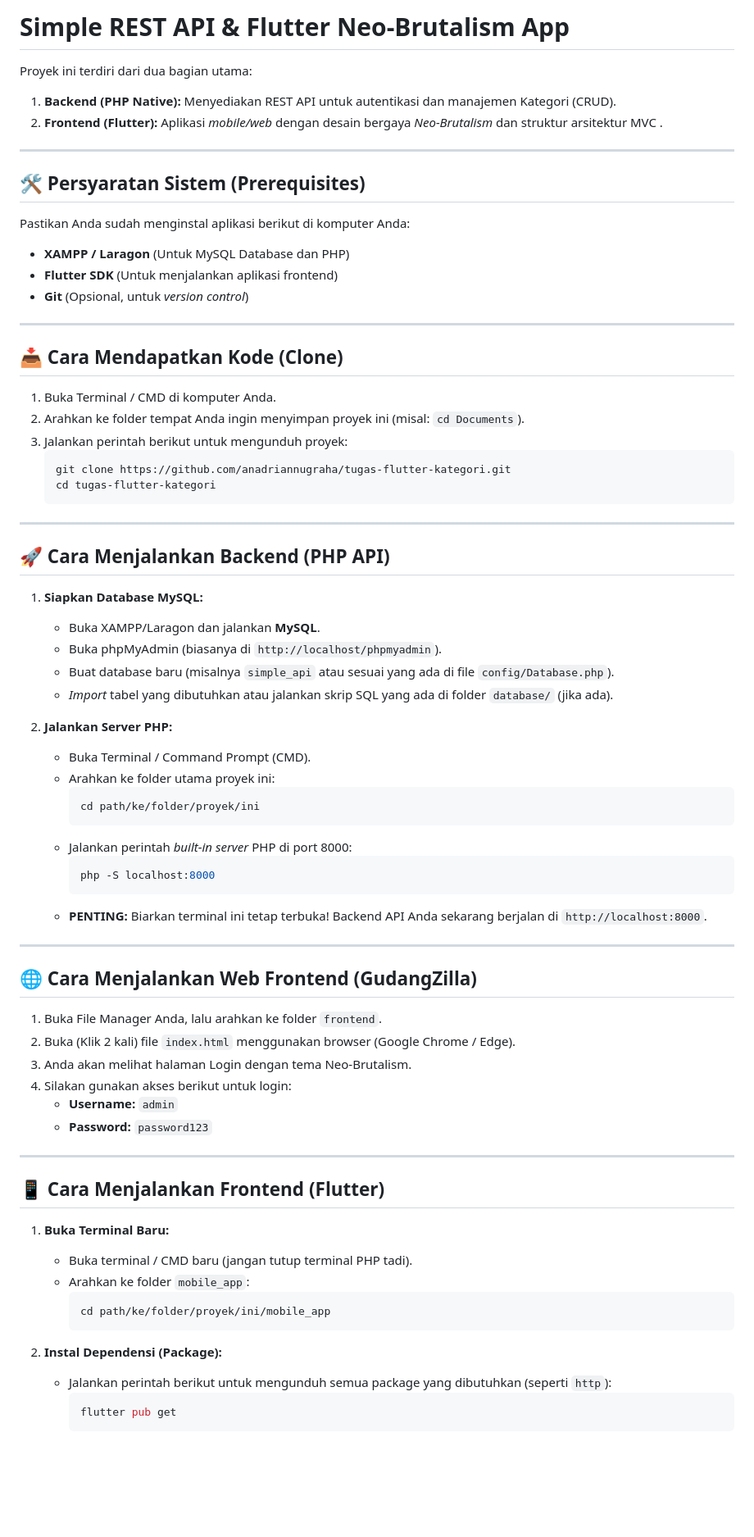
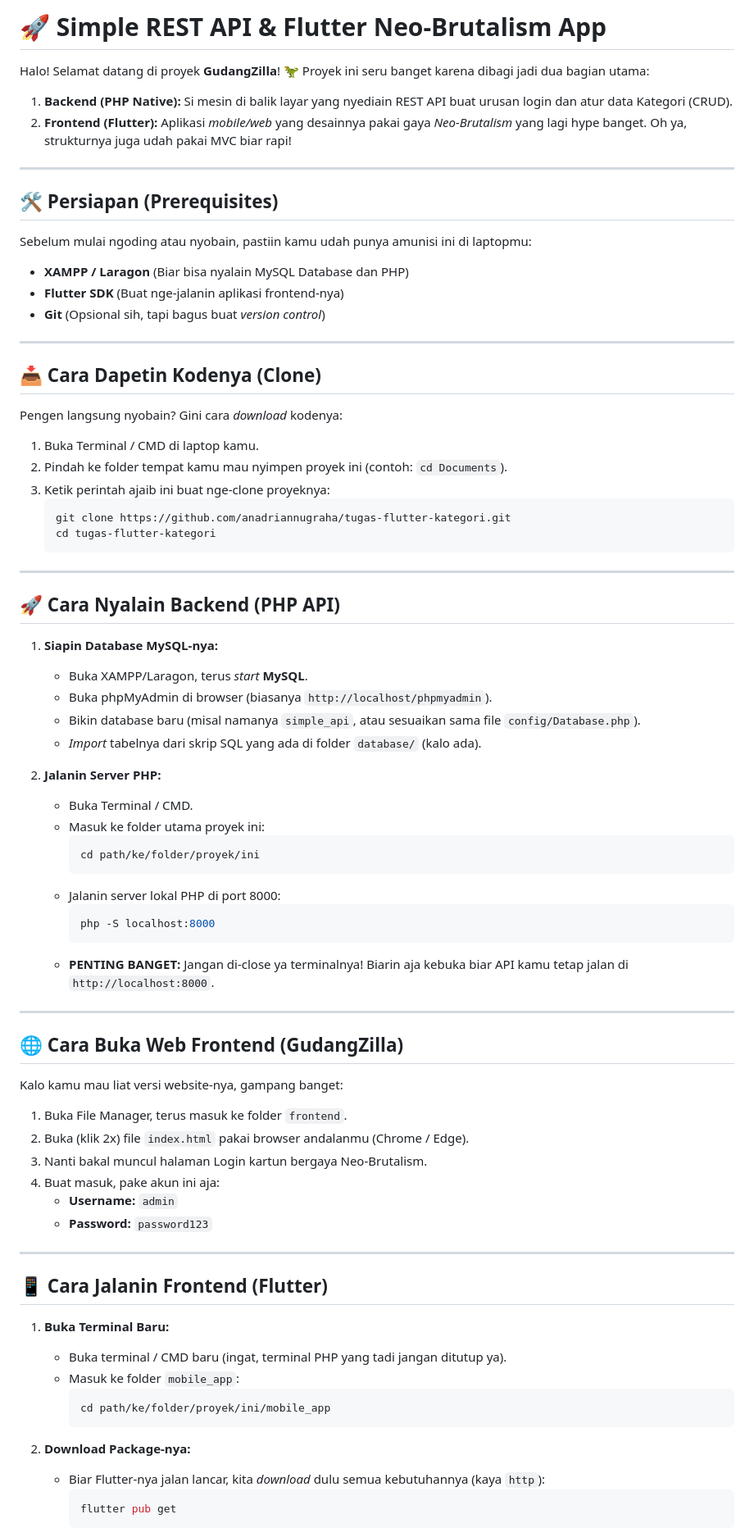
Before and after one commit to anadriannugraha/tugas-flutter-kategori, a Markdown page: README.md, the part around one of its changes. Shown at 82% size. Rendered like a GitHub page; blank space fills up the shorter version.

Commit message:
docs: rewrite README with a casual and friendly tone

````diff
--- a/README.md
+++ b/README.md
@@ -1,23 +1,25 @@
-# Simple REST API & Flutter Neo-Brutalism App
+# 🚀 Simple REST API & Flutter Neo-Brutalism App
 
-Proyek ini terdiri dari dua bagian utama:
-1. **Backend (PHP Native):** Menyediakan REST API untuk autentikasi dan manajemen Kategori (CRUD).
-2. **Frontend (Flutter):** Aplikasi *mobile/web* dengan desain bergaya *Neo-Brutalism* dan struktur arsitektur MVC .
+Halo! Selamat datang di proyek **GudangZilla**! 🦖
+Proyek ini seru banget karena dibagi jadi dua bagian utama:
+1. **Backend (PHP Native):** Si mesin di balik layar yang nyediain REST API buat urusan login dan atur data Kategori (CRUD).
+2. **Frontend (Flutter):** Aplikasi *mobile/web* yang desainnya pakai gaya *Neo-Brutalism* yang lagi hype banget. Oh ya, strukturnya juga udah pakai MVC biar rapi!
 
 ---
 
-## 🛠️ Persyaratan Sistem (Prerequisites)
-Pastikan Anda sudah menginstal aplikasi berikut di komputer Anda:
-- **XAMPP / Laragon** (Untuk MySQL Database dan PHP)
-- **Flutter SDK** (Untuk menjalankan aplikasi frontend)
-- **Git** (Opsional, untuk *version control*)
+## 🛠️ Persiapan (Prerequisites)
+Sebelum mulai ngoding atau nyobain, pastiin kamu udah punya amunisi ini di laptopmu:
+- **XAMPP / Laragon** (Biar bisa nyalain MySQL Database dan PHP)
+- **Flutter SDK** (Buat nge-jalanin aplikasi frontend-nya)
+- **Git** (Opsional sih, tapi bagus buat *version control*)
 
 ---
 
-## 📥 Cara Mendapatkan Kode (Clone)
-1. Buka Terminal / CMD di komputer Anda.
-2. Arahkan ke folder tempat Anda ingin menyimpan proyek ini (misal: `cd Documents`).
-3. Jalankan perintah berikut untuk mengunduh proyek:
+## 📥 Cara Dapetin Kodenya (Clone)
+Pengen langsung nyobain? Gini cara *download* kodenya:
+1. Buka Terminal / CMD di laptop kamu.
+2. Pindah ke folder tempat kamu mau nyimpen proyek ini (contoh: `cd Documents`).
+3. Ketik perintah ajaib ini buat nge-clone proyeknya:
    ```bash
    git clone https://github.com/anadriannugraha/tugas-flutter-kategori.git
    cd tugas-flutter-kategori
@@ -25,50 +27,51 @@ Pastikan Anda sudah menginstal aplikasi berikut di komputer Anda:
 
 ---
 
-## 🚀 Cara Menjalankan Backend (PHP API)
+## 🚀 Cara Nyalain Backend (PHP API)
 
-1. **Siapkan Database MySQL:**
-   - Buka XAMPP/Laragon dan jalankan **MySQL**.
-   - Buka phpMyAdmin (biasanya di `http://localhost/phpmyadmin`).
-   - Buat database baru (misalnya `simple_api` atau sesuai yang ada di file `config/Database.php`).
-   - *Import* tabel yang dibutuhkan atau jalankan skrip SQL yang ada di folder `database/` (jika ada).
+1. **Siapin Database MySQL-nya:**
+   - Buka XAMPP/Laragon, terus *start* **MySQL**.
+   - Buka phpMyAdmin di browser (biasanya `http://localhost/phpmyadmin`).
+   - Bikin database baru (misal namanya `simple_api`, atau sesuaikan sama file `config/Database.php`).
+   - *Import* tabelnya dari skrip SQL yang ada di folder `database/` (kalo ada).
 
-2. **Jalankan Server PHP:**
-   - Buka Terminal / Command Prompt (CMD).
-   - Arahkan ke folder utama proyek ini:
+2. **Jalanin Server PHP:**
+   - Buka Terminal / CMD.
+   - Masuk ke folder utama proyek ini:
      ```bash
      cd path/ke/folder/proyek/ini
      ```
-   - Jalankan perintah *built-in server* PHP di port 8000:
+   - Jalanin server lokal PHP di port 8000:
      ```bash
      php -S localhost:8000
      ```
-   - **PENTING:** Biarkan terminal ini tetap terbuka! Backend API Anda sekarang berjalan di `http://localhost:8000`.
+   - **PENTING BANGET:** Jangan di-close ya terminalnya! Biarin aja kebuka biar API kamu tetap jalan di `http://localhost:8000`.
 
 ---
 
-## 🌐 Cara Menjalankan Web Frontend (GudangZilla)
+## 🌐 Cara Buka Web Frontend (GudangZilla)
 
-1. Buka File Manager Anda, lalu arahkan ke folder `frontend`.
-2. Buka (Klik 2 kali) file `index.html` menggunakan browser (Google Chrome / Edge).
-3. Anda akan melihat halaman Login dengan tema Neo-Brutalism.
-4. Silakan gunakan akses berikut untuk login:
+Kalo kamu mau liat versi website-nya, gampang banget:
+1. Buka File Manager, terus masuk ke folder `frontend`.
+2. Buka (klik 2x) file `index.html` pakai browser andalanmu (Chrome / Edge).
+3. Nanti bakal muncul halaman Login kartun bergaya Neo-Brutalism.
+4. Buat masuk, pake akun ini aja:
    - **Username:** `admin`
    - **Password:** `password123`
 
 ---
 
-## 📱 Cara Menjalankan Frontend (Flutter)
+## 📱 Cara Jalanin Frontend (Flutter)
 
 1. **Buka Terminal Baru:**
-   - Buka terminal / CMD baru (jangan tutup terminal PHP tadi).
-   - Arahkan ke folder `mobile_app`:
+   - Buka terminal / CMD baru (ingat, terminal PHP yang tadi jangan ditutup ya).
+   - Masuk ke folder `mobile_app`:
      ```bash
      cd path/ke/folder/proyek/ini/mobile_app
      ```
 
-2. **Instal Dependensi (Package):**
-   - Jalankan perintah berikut untuk mengunduh semua package yang dibutuhkan (seperti `http`):
+2. **Download Package-nya:**
+   - Biar Flutter-nya jalan lancar, kita *download* dulu semua kebutuhannya (kaya `http`):
      ```bash
      flutter pub get
      ```
````
Also changed, not shown: other parts of README.md (+34 -32 lines).
